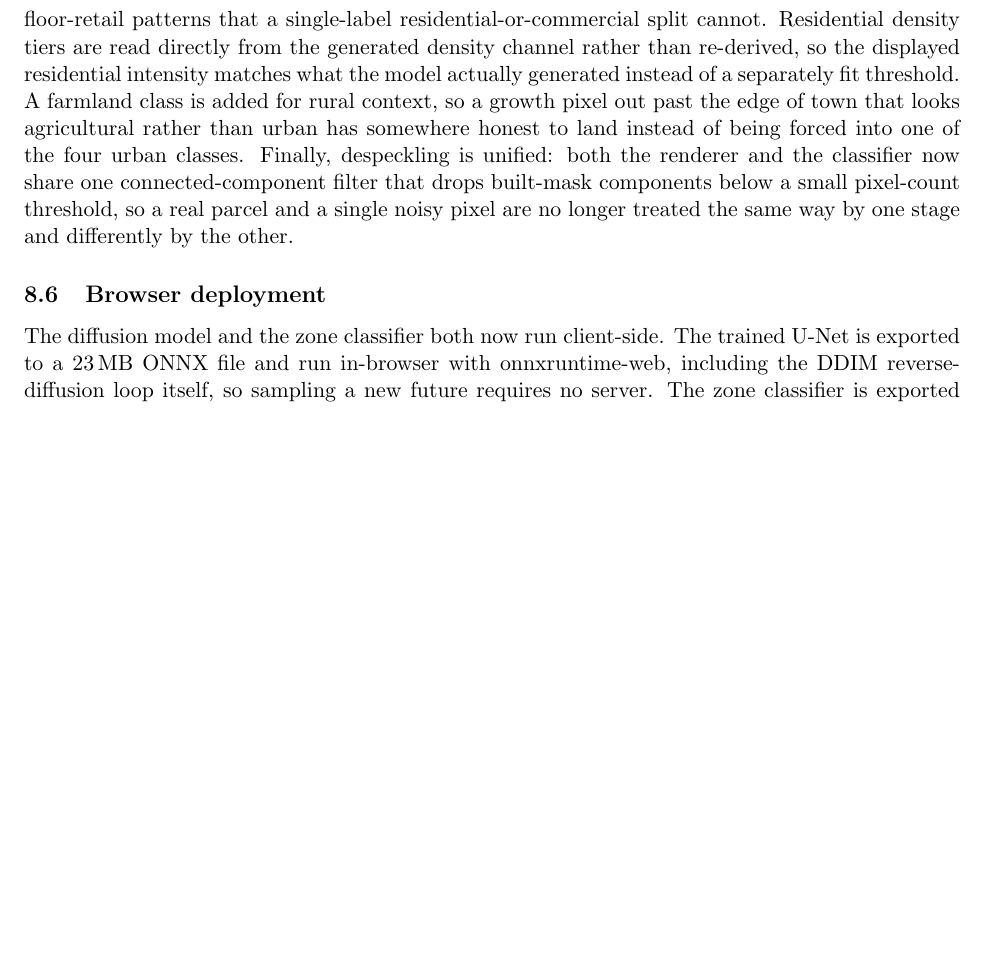
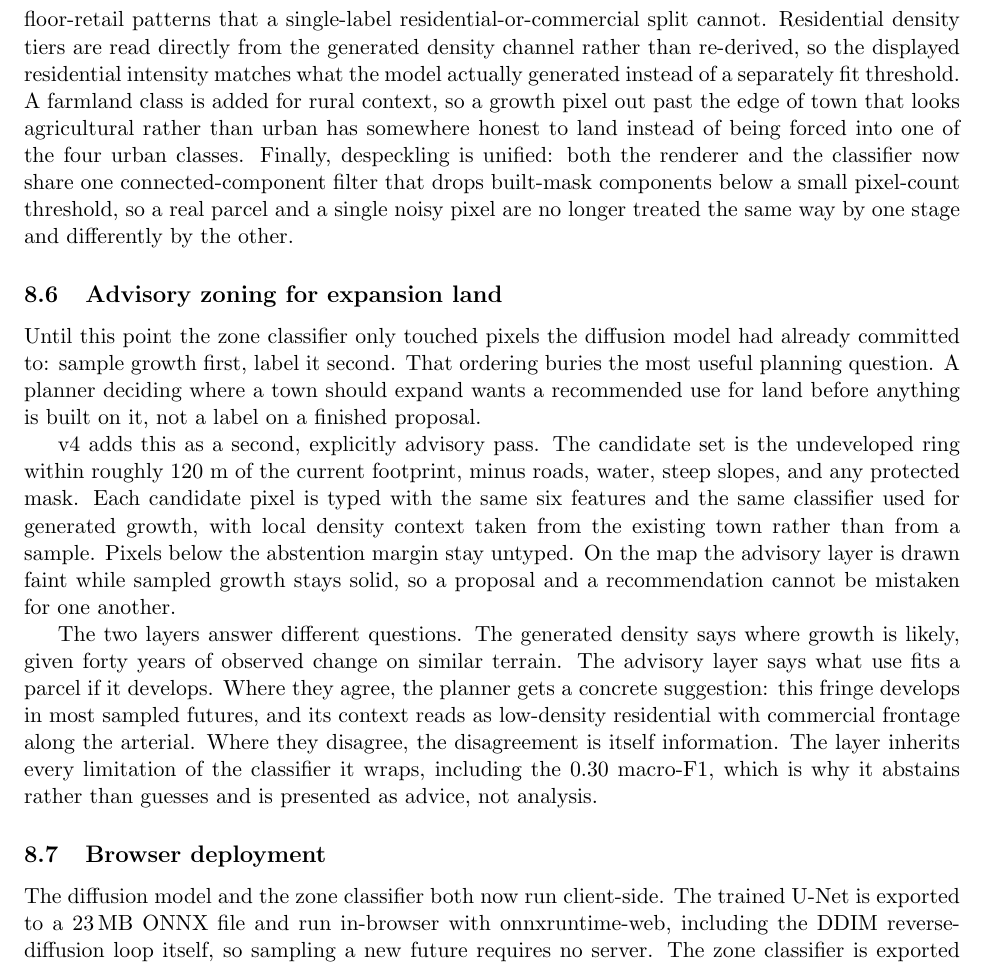
Before and after one commit to eshankiyer/terrain-urban-diffusion, a LaTeX paper (paper/main.tex): part of page 12 of 16, cut so that both start at the same text, the shorter picture padded with empty space. Compiled offline with pdfLaTeX.

Commit message:
paper: advisory zoning section

```diff
--- a/paper/main.tex
+++ b/paper/main.tex
@@ -747,6 +747,35 @@ that drops built-mask components below a small pixel-count threshold,
 so a real parcel and a single noisy pixel are no longer treated the
 same way by one stage and differently by the other.
 
+\subsection{Advisory zoning for expansion land}
+\label{sec:advisory}
+Until this point the zone classifier only touched pixels the diffusion
+model had already committed to: sample growth first, label it second.
+That ordering buries the most useful planning question. A planner
+deciding where a town should expand wants a recommended use for land
+before anything is built on it, not a label on a finished proposal.
+
+v4 adds this as a second, explicitly advisory pass. The candidate set
+is the undeveloped ring within roughly 120 m of the current footprint,
+minus roads, water, steep slopes, and any protected mask. Each
+candidate pixel is typed with the same six features and the same
+classifier used for generated growth, with local density context taken
+from the existing town rather than from a sample. Pixels below the
+abstention margin stay untyped. On the map the advisory layer is drawn
+faint while sampled growth stays solid, so a proposal and a
+recommendation cannot be mistaken for one another.
+
+The two layers answer different questions. The generated density says
+where growth is likely, given forty years of observed change on
+similar terrain. The advisory layer says what use fits a parcel if it
+develops. Where they agree, the planner gets a concrete suggestion:
+this fringe develops in most sampled futures, and its context reads as
+low-density residential with commercial frontage along the arterial.
+Where they disagree, the disagreement is itself information. The layer
+inherits every limitation of the classifier it wraps, including the
+0.30 macro-F1, which is why it abstains rather than guesses and is
+presented as advice, not analysis.
+
 \subsection{Browser deployment}
 \label{sec:v4browser}
 The diffusion model and the zone classifier both now run client-side.
```
Also changed, not shown: paper/main.pdf.
